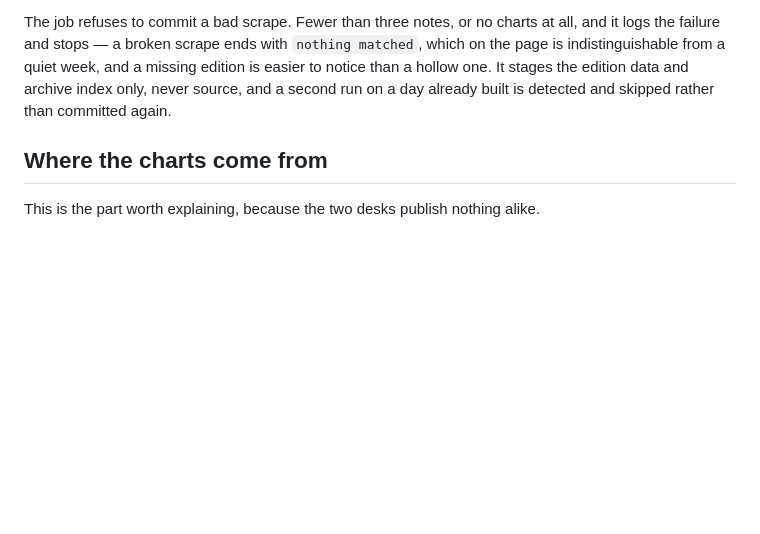
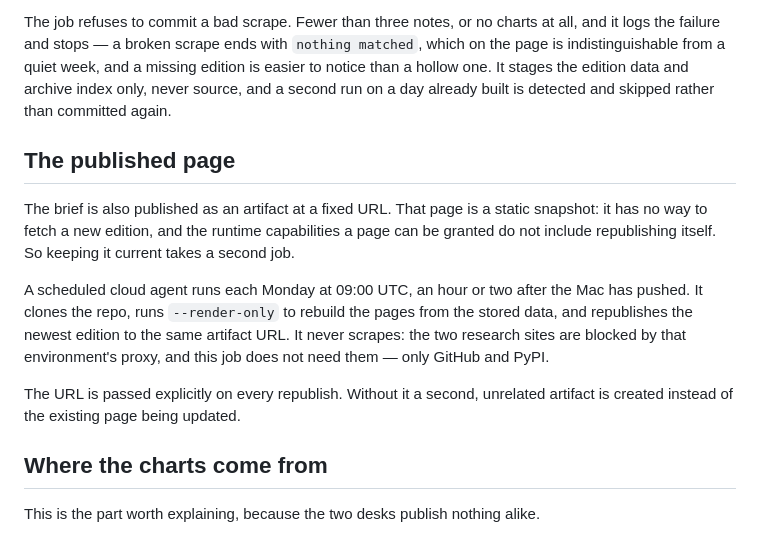
Before and after one commit to avi2596/myrepo, a Markdown page: MarketInsight/README-marketinsight.md, the part around the change. Drawn GitHub-style; blank space fills up the shorter version.

Commit message:
Document the artifact republish job
The published page is a static snapshot and cannot update itself — the runtime
capabilities a page can be granted are downloads and mcp, neither of which
republishes, and the CSP stops it fetching a new edition anyway. So a second
scheduled job renders the newest committed edition and republishes it to the
same URL each Monday, an hour or two after the Mac has pushed.

It needs GitHub and PyPI only, never the two research sites, so the proxy that
blocks the scrape does not block this.

Co-Authored-By: Claude Opus 5 <noreply@anthropic.com>
Claude-Session: https://claude.ai/code/session_01PSg4KeSzav2j9MDszQVPNj

```diff
--- a/MarketInsight/README-marketinsight.md
+++ b/MarketInsight/README-marketinsight.md
@@ -98,6 +98,22 @@ missing edition is easier to notice than a hollow one. It stages the edition
 data and archive index only, never source, and a second run on a day already
 built is detected and skipped rather than committed again.
 
+## The published page
+
+The brief is also published as an artifact at a fixed URL. That page is a
+static snapshot: it has no way to fetch a new edition, and the runtime
+capabilities a page can be granted do not include republishing itself. So
+keeping it current takes a second job.
+
+A scheduled cloud agent runs each Monday at 09:00 UTC, an hour or two after the
+Mac has pushed. It clones the repo, runs `--render-only` to rebuild the pages
+from the stored data, and republishes the newest edition to the same artifact
+URL. It never scrapes: the two research sites are blocked by that environment's
+proxy, and this job does not need them — only GitHub and PyPI.
+
+The URL is passed explicitly on every republish. Without it a second, unrelated
+artifact is created instead of the existing page being updated.
+
 ## Where the charts come from
 
 This is the part worth explaining, because the two desks publish nothing alike.
```
